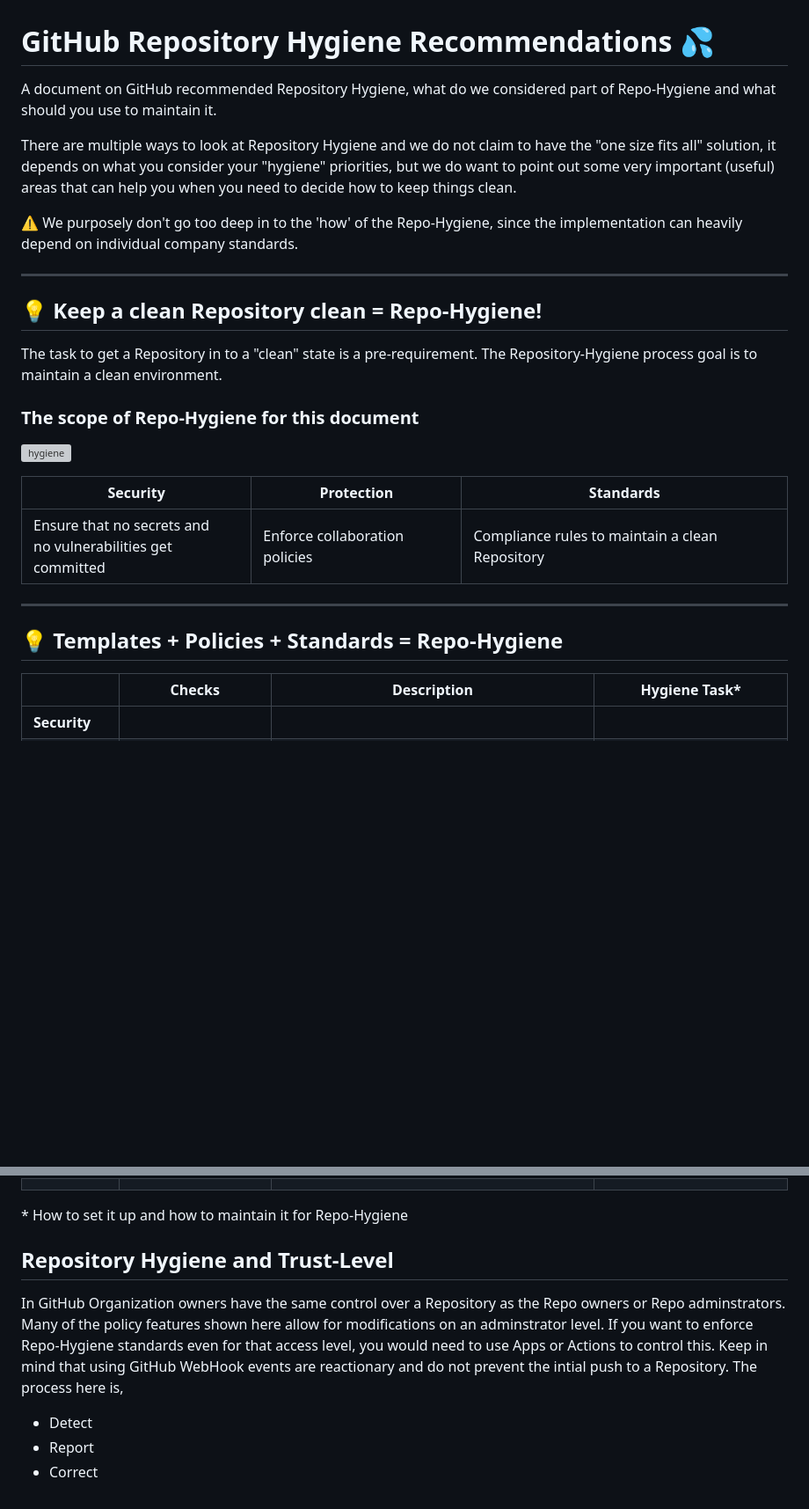
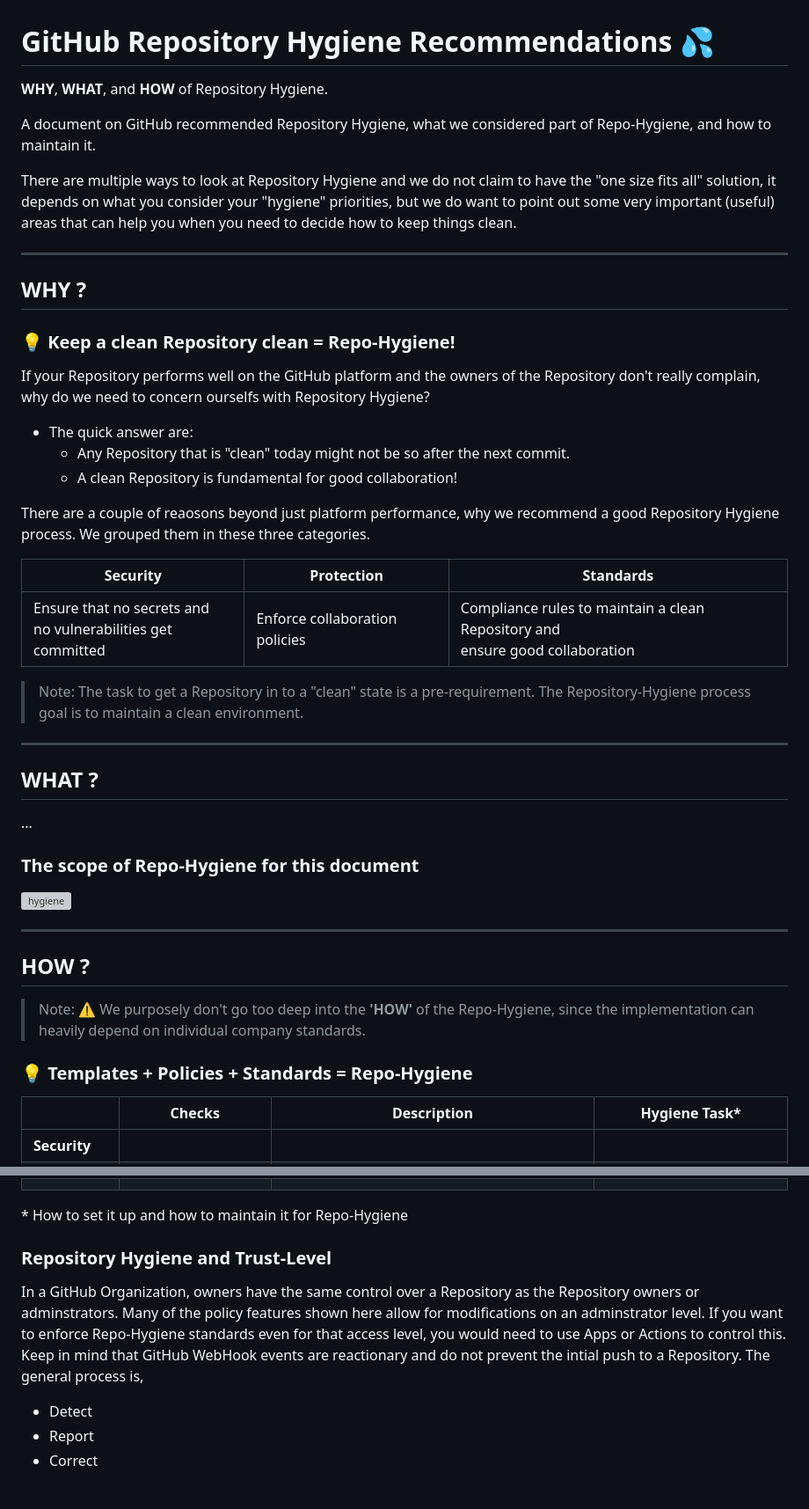
Before and after one commit to jefeish/github-best-practices-demo, a Markdown page: docs/repo-hygiene.md, 2 parts joined by grey strips. Shown: that part at 88% size. Rendered like a GitHub page; blank space fills up the shorter version; grey boxes are pictures that could not be loaded.

```diff
--- a/docs/repo-hygiene.md
+++ b/docs/repo-hygiene.md
@@ -1,31 +1,48 @@
 # GitHub Repository Hygiene Recommendations :sweat_drops:
 
-A document on GitHub recommended Repository Hygiene, what do we considered part of Repo-Hygiene and what should you use to maintain it.
+**WHY**, **WHAT**, and **HOW** of Repository Hygiene.
+
+A document on GitHub recommended Repository Hygiene, what we considered part of Repo-Hygiene, and how to maintain it.
 
 There are multiple ways to look at Repository Hygiene and we do not claim to have the "one size fits all" solution, it depends on what you consider your "hygiene" priorities, but we do want to point out some very important (useful) areas that can help you when you need to decide how to keep things clean.
 
-:warning: We purposely don't go too deep in to the 'how' of the Repo-Hygiene, since the implementation can heavily depend on individual company standards.
+---
+
+## WHY ?
+
+### :bulb: Keep a clean Repository clean = Repo-Hygiene!
+
+If your Repository performs well on the GitHub platform and the owners of the Repository don't really complain, why do we need to concern ourselfs with Repository Hygiene?
+
+- The quick answer are:
+  - Any Repository that is "clean" today might not be so after the next commit.
+  - A clean Repository is fundamental for good collaboration!
+
+There are a couple of reaosons beyond just platform performance, why we recommend a good Repository Hygiene process. We grouped them in these three categories.
+
+  |Security|Protection|Standards|
+  |---|---|---|
+  |Ensure that no secrets and <br>no vulnerabilities get committed|Enforce collaboration policies|Compliance rules to maintain a clean Repository and<br> ensure good collaboration|
+
+ > Note: The task to get a Repository in to a "clean" state is a pre-requirement. The Repository-Hygiene process goal is to maintain a clean environment.
 
 ---
 
-## :bulb: Keep a clean Repository clean = Repo-Hygiene!
+## WHAT ?
 
- The task to get a Repository in to a "clean" state is a pre-requirement.
- The Repository-Hygiene process goal is to maintain a clean environment.
+...
 
 ### The scope of **Repo-Hygiene** for this document
 
   ![hygiene](images/repo-hygiene.png)
 
-  |Security|Protection|Standards|
-  |---|---|---|
-  |Ensure that no secrets and <br>no vulnerabilities get committed|Enforce collaboration policies|Compliance rules to maintain a clean Repository|
-
 ---
 
-## :bulb: Templates + Policies + Standards = Repo-Hygiene
+## HOW ?
 
+>Note: :warning: We purposely don't go too deep into the **'HOW'** of the Repo-Hygiene, since the implementation can heavily depend on individual company standards.
 
+### :bulb: Templates + Policies + Standards = Repo-Hygiene
 
 ||Checks|Description|Hygiene Task*|
 |---|---|---|---|
@@ -51,14 +68,13 @@ There are multiple ways to look at Repository Hygiene and we do not claim to hav
 
 \* How to set it up and how to maintain it for Repo-Hygiene
 
+### Repository Hygiene and Trust-Level
 
-## Repository Hygiene and Trust-Level
+In a GitHub Organization, owners have the same control over a Repository as the Repository owners or adminstrators. Many of the policy features shown here allow for modifications on an adminstrator level.
+If you want to enforce Repo-Hygiene standards even for that access level, you would need to use Apps or Actions to control this.
+Keep in mind that GitHub WebHook events are reactionary and do not prevent the intial push to a Repository.
+The general process is,
 
-In GitHub Organization owners have the same control over a Repository as the Repo owners or Repo adminstrators. Many of the policy features shown here allow for modifications on an adminstrator level.
-If you want to enforce Repo-Hygiene standards even for that access level, you would need to use Apps or Actions to control this.
-Keep in mind that using GitHub WebHook events are reactionary and do not prevent the intial push to a Repository.
-The process here is,
-
-- Detect
-- Report
-- Correct
+  - Detect
+  - Report
+  - Correct
```
